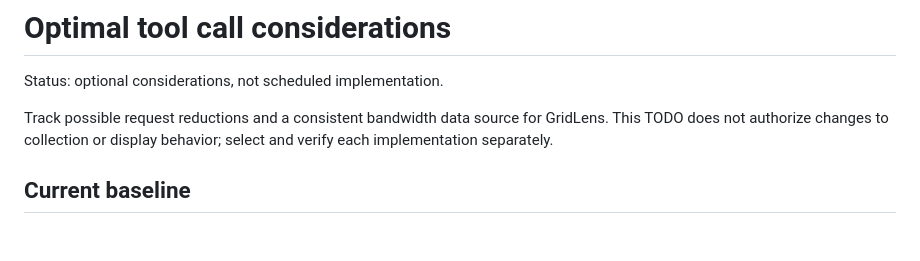
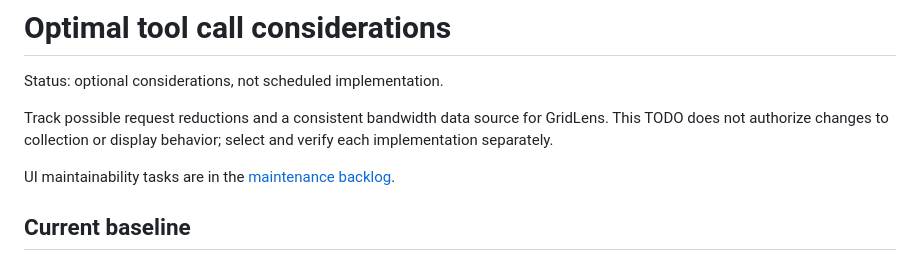
Before and after one commit to MachoDrone/gridlens-typescript, a Markdown page: docs/optimal-tool-call-considerations.md, the part around the change. Rendered like a GitHub page; blank space fills up the shorter version.

```diff
--- a/docs/optimal-tool-call-considerations.md
+++ b/docs/optimal-tool-call-considerations.md
@@ -5,6 +5,9 @@ Status: optional considerations, not scheduled implementation.
 Track possible request reductions and a consistent bandwidth data source for
 GridLens. This TODO does not authorize changes to collection or display behavior;
 select and verify each implementation separately.
+
+UI maintainability tasks are in the
+[maintenance backlog](DEVELOPMENT.md#maintenance-backlog).
 
 ## Current baseline
 
```
Also changed, not shown: docs/DEVELOPMENT.md (+32 -0 lines).
